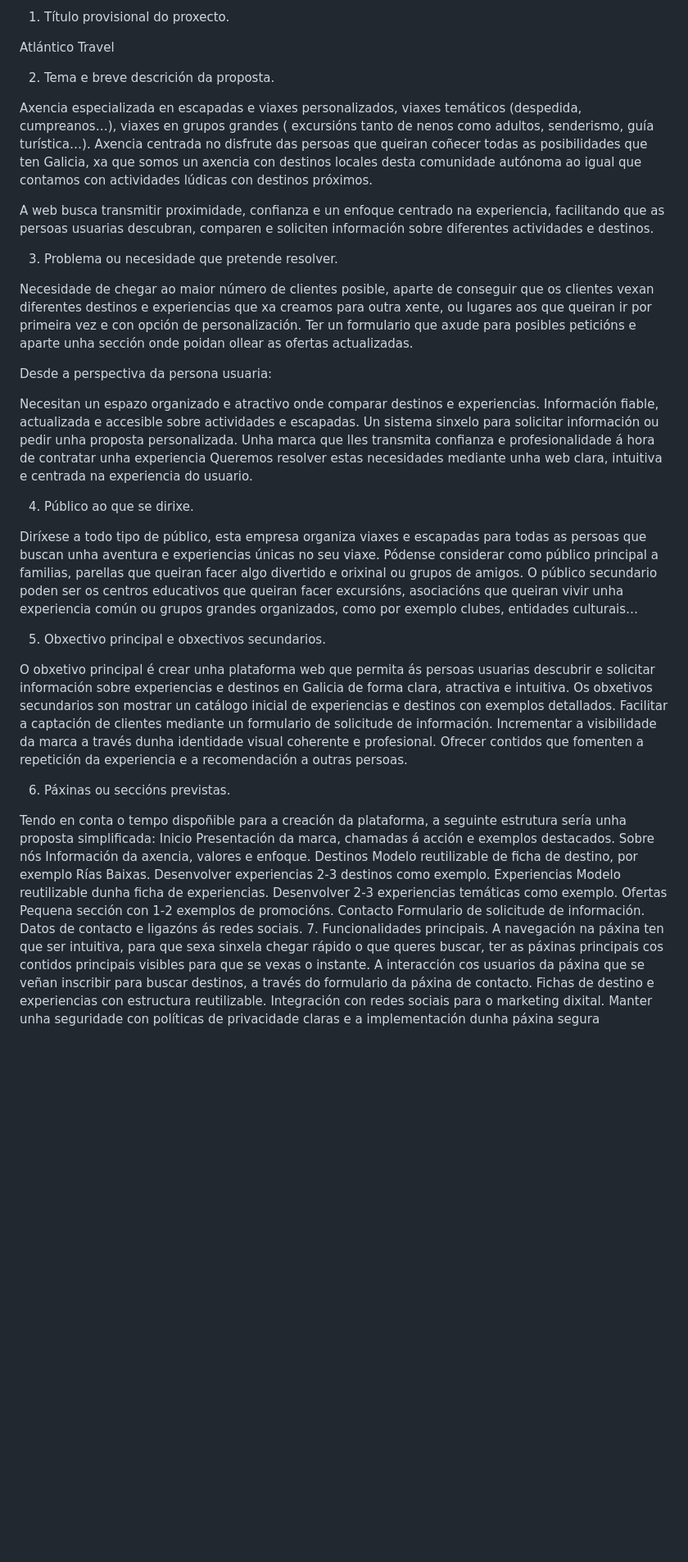
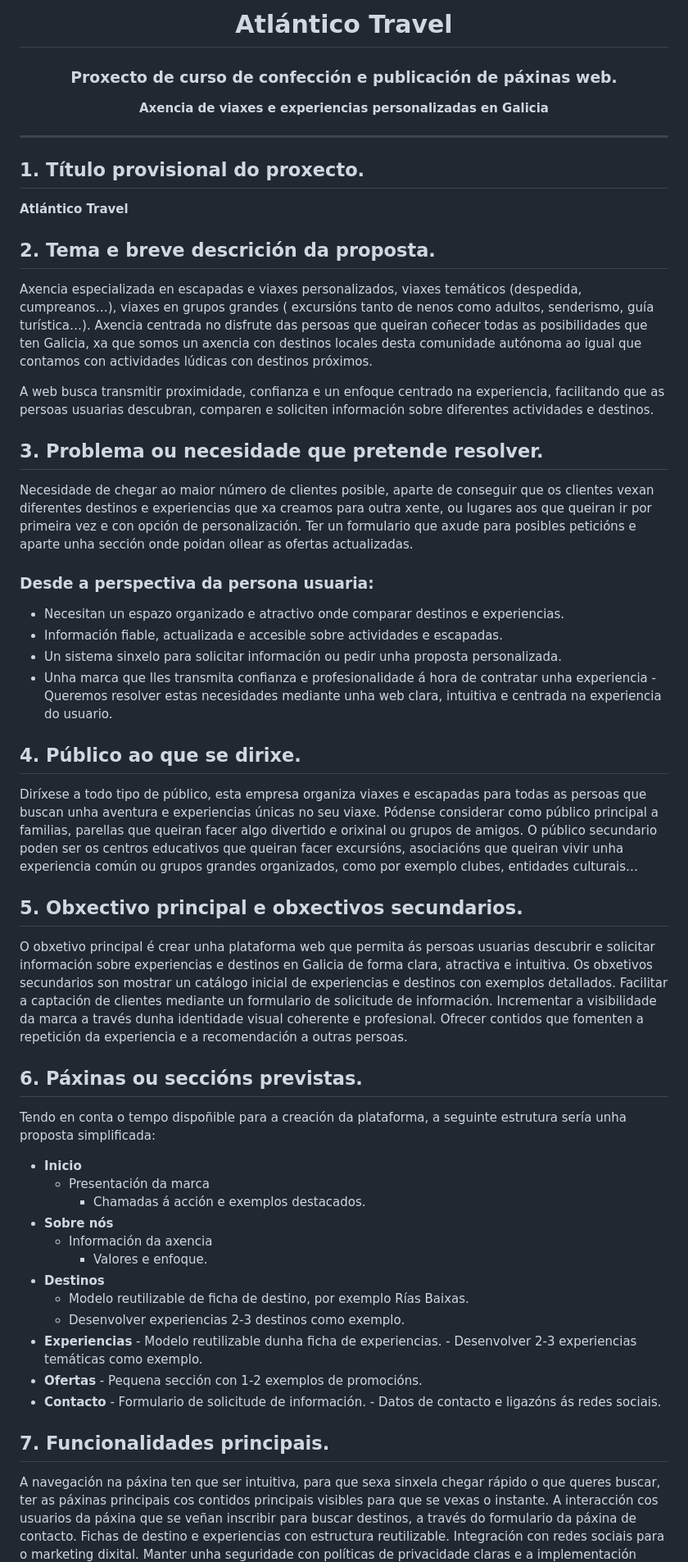
Before and after one commit to Aida-9/Atlantico_travel, a Markdown page: readme.md, the part around one of its changes. Shown at 82% size. Drawn GitHub-style; blank space fills up the shorter version.

Commit message:
cambiar o formato do readme para que sexa máis profesional

```diff
--- a/readme.md
+++ b/readme.md
@@ -1,32 +2,42 @@
 
-1. Título provisional do proxecto.
+# Atlántico Travel
 
-Atlántico Travel
+### Proxecto de curso de confección e publicación de páxinas web.
 
-2. Tema e breve descrición da proposta.
+**Axencia de viaxes e experiencias personalizadas en Galicia**
+</div>
+
+---
+## 1. Título provisional do proxecto.
+
+**Atlántico Travel**
+
+
+
+## 2. Tema e breve descrición da proposta.
 
 Axencia especializada en escapadas e viaxes personalizados, viaxes temáticos (despedida, cumpreanos…), viaxes en grupos grandes ( excursións tanto de nenos como adultos, senderismo, guía turística…). Axencia centrada no disfrute das persoas que queiran coñecer todas as posibilidades que ten Galicia, xa que somos un axencia con destinos locales desta comunidade autónoma ao igual que contamos con actividades lúdicas con destinos próximos.
 
 A web busca transmitir proximidade, confianza e un enfoque centrado na experiencia, facilitando que as persoas usuarias descubran, comparen  e soliciten información sobre diferentes actividades e destinos.
 
-3. Problema ou necesidade que pretende resolver.
+## 3. Problema ou necesidade que pretende resolver.
 
 Necesidade de chegar ao maior número de clientes posible, aparte de conseguir que os clientes vexan diferentes destinos e experiencias que xa creamos para outra xente, ou lugares aos que queiran ir por primeira vez e con opción de personalización. Ter un formulario que axude para posibles peticións e aparte unha sección onde poidan ollear as ofertas actualizadas.
 
-Desde a perspectiva da persona usuaria:
+### Desde a perspectiva da persona usuaria:
 
-Necesitan un espazo organizado e atractivo onde comparar destinos e experiencias.
-Información fiable, actualizada e accesible sobre actividades e escapadas.
-Un sistema sinxelo para solicitar información ou pedir unha proposta personalizada.
-Unha marca que lles transmita confianza e profesionalidade á hora de contratar unha experiencia
-Queremos resolver estas necesidades mediante unha web clara, intuitiva e centrada na experiencia do usuario.
+- Necesitan un espazo organizado e atractivo onde comparar destinos e experiencias.
+- Información fiable, actualizada e accesible sobre actividades e escapadas.
+- Un sistema sinxelo para solicitar información ou pedir unha proposta personalizada.
+- Unha marca que lles transmita confianza e profesionalidade á hora de contratar unha experiencia
+-Queremos resolver estas necesidades mediante unha web clara, intuitiva e centrada na experiencia do usuario.
 
-4. Público ao que se dirixe.
+## 4. Público ao que se dirixe.
 
 Diríxese a todo tipo de público, esta empresa organiza viaxes e escapadas para todas as persoas que buscan unha aventura e experiencias únicas no seu viaxe. Pódense considerar como público principal a familias, parellas que queiran facer algo divertido e orixinal ou grupos de amigos.
 O público secundario poden ser os centros educativos que queiran facer excursións, asociacións que queiran vivir unha experiencia común ou grupos grandes organizados, como por exemplo clubes, entidades culturais…
 
-5. Obxectivo principal e obxectivos secundarios.
+## 5. Obxectivo principal e obxectivos secundarios.
 
 
 O obxetivo principal é crear unha plataforma web que permita ás persoas usuarias descubrir e solicitar información sobre experiencias e destinos en Galicia de forma clara, atractiva e intuitiva.
@@ -36,24 +47,28 @@ Incrementar a visibilidade da marca a través dunha identidade visual coherente
 Ofrecer contidos que fomenten a repetición da experiencia e a recomendación a outras persoas.
 
 
-6. Páxinas ou seccións previstas.
+## 6. Páxinas ou seccións previstas.
 
 Tendo en conta o tempo dispoñible para a creación da plataforma, a seguinte estrutura sería unha proposta simplificada:
-Inicio
-	Presentación da marca, chamadas á acción e exemplos destacados.
-Sobre nós
-	Información da axencia, valores e enfoque.
-Destinos
-		Modelo reutilizable de ficha de destino, por exemplo Rías Baixas.
-		Desenvolver experiencias 2-3 destinos como exemplo.
-Experiencias
-        Modelo reutilizable dunha ficha de experiencias.
-        Desenvolver 2-3 experiencias temáticas como exemplo.
-Ofertas
-        Pequena sección con 1-2 exemplos de promocións.
-Contacto
-        Formulario de solicitude de información. Datos de contacto e ligazóns ás redes sociais.
-7. Funcionalidades principais.
+- **Inicio**
+	- Presentación da marca
+        - Chamadas á acción e exemplos destacados.
+- **Sobre nós**
+	- Información da axencia
+        - Valores e enfoque.
+- **Destinos**
+	- Modelo reutilizable de ficha de destino, por exemplo Rías Baixas.
+	- Desenvolver experiencias 2-3 destinos como exemplo.
+- **Experiencias**
+        - Modelo reutilizable dunha ficha de experiencias.
+        - Desenvolver 2-3 experiencias temáticas como exemplo.
+- **Ofertas**
+        - Pequena sección con 1-2 exemplos de promocións.
+- **Contacto**
+        - Formulario de solicitude de información.
+        - Datos de contacto e ligazóns ás redes sociais.
+
+## 7. Funcionalidades principais.
  A navegación na páxina ten que ser intuitiva, para que sexa sinxela chegar rápido o que queres buscar, ter as páxinas principais cos contidos principais visibles para que se vexas o instante.
 A interacción cos usuarios da páxina que se veñan inscribir para buscar destinos, a través do formulario da páxina de contacto.
 Fichas de destino e experiencias con estructura reutilizable.
```
Also changed, not shown: other parts of readme.md (+40 -18 lines).
